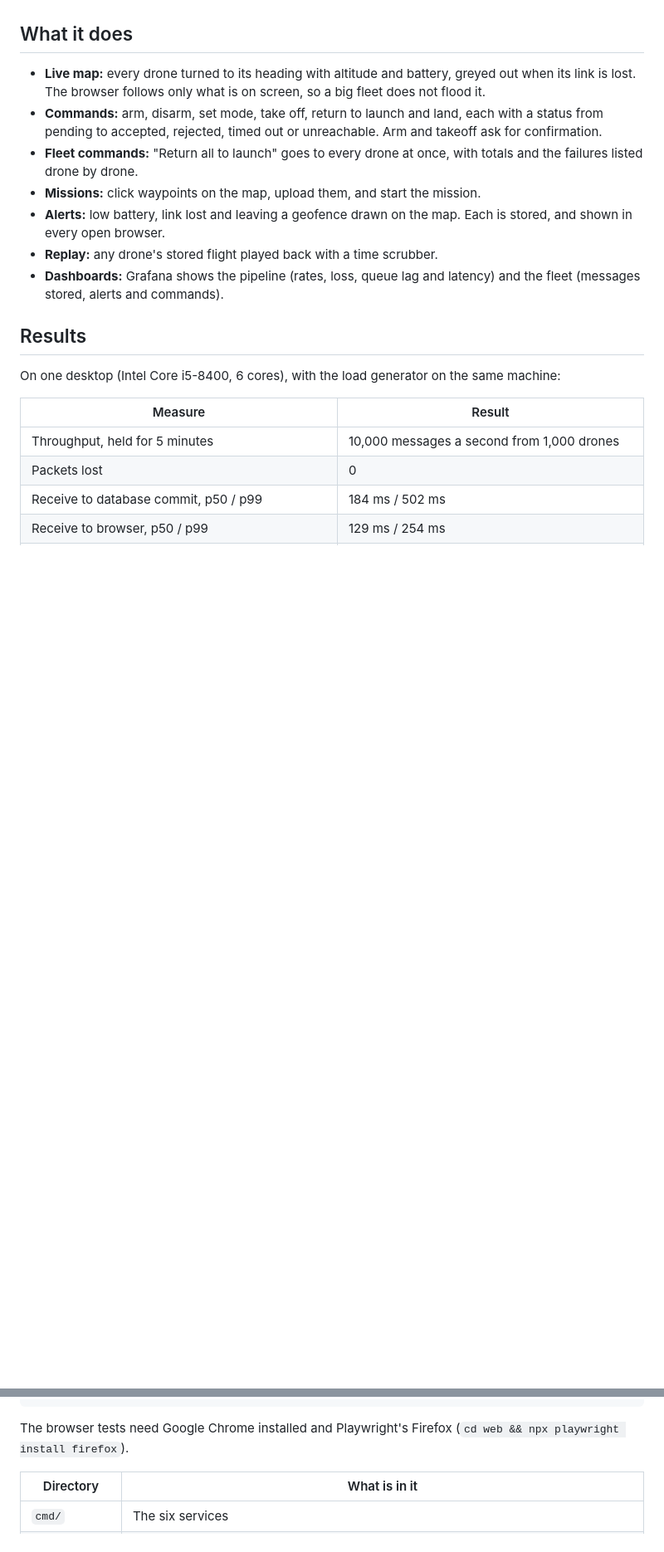
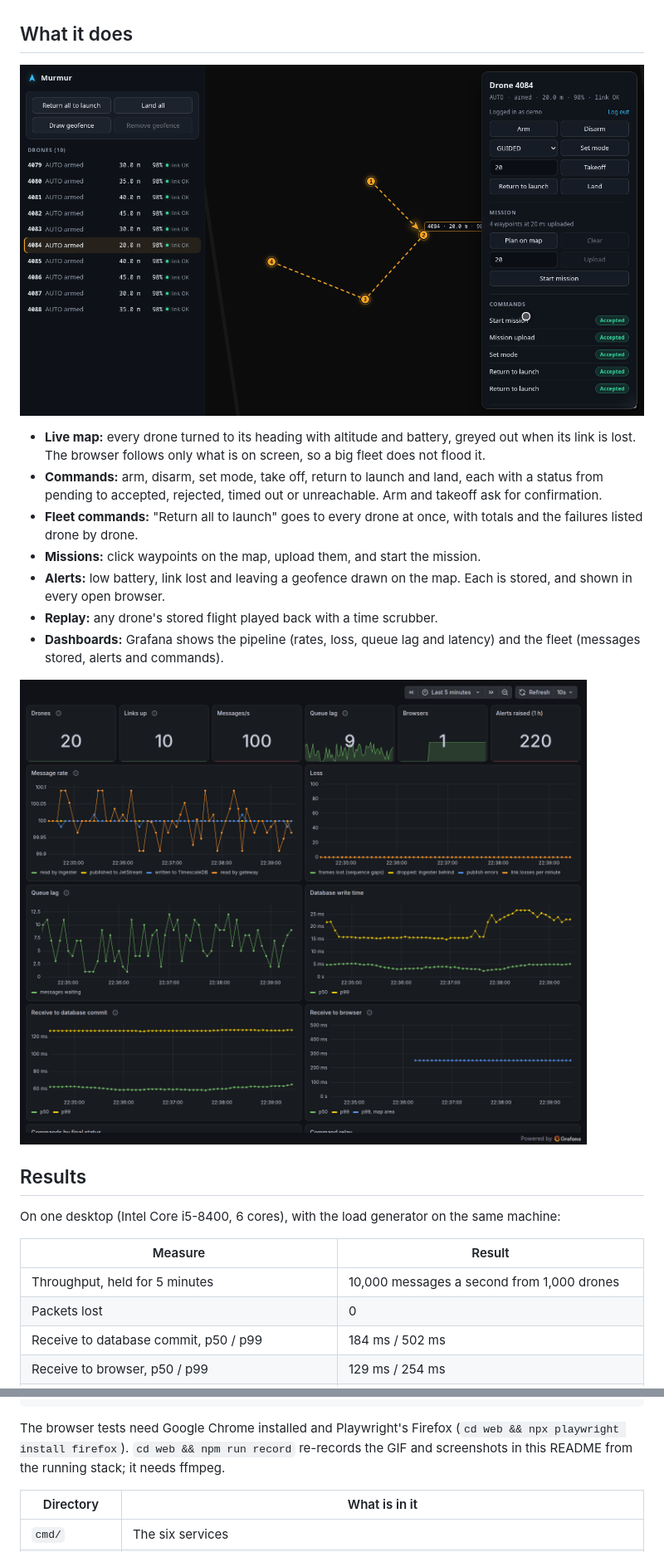
Before and after one commit to ChengCK18/Murmur, a Markdown page: README.md, 2 parts joined by grey strips. Shown at 83% size. Rendered like a GitHub page; pictures changed too: docs/img/grafana.png (added), docs/img/map.png (added); blank space fills up the shorter version.

Commit message:
docs: show the demo GIF and screenshots in the README
A visitor, recruiters especially, decides in seconds and will not run
Docker. The GIF under the intro shows the fleet live, a mission planned
and flown, and a fleet command; screenshots of the drone panel and the
Grafana pipeline dashboard sit with the features they show.

````diff
--- a/README.md
+++ b/README.md
@@ -72,6 +74,8 @@ Two rules shape the design:
 
 ## What it does
 
+![The map with a drone selected: its command panel, the commands it has been sent, and the mission it is flying](docs/img/map.png)
+
 - **Live map:** every drone turned to its heading with altitude and battery, greyed out when its link is lost. The browser follows only what is on screen, so a big fleet does not flood it.
 - **Commands:** arm, disarm, set mode, take off, return to launch and land, each with a status from pending to accepted, rejected, timed out or unreachable. Arm and takeoff ask for confirmation.
 - **Fleet commands:** "Return all to launch" goes to every drone at once, with totals and the failures listed drone by drone.
@@ -79,6 +83,8 @@ Two rules shape the design:
 - **Alerts:** low battery, link lost and leaving a geofence drawn on the map. Each is stored, and shown in every open browser.
 - **Replay:** any drone's stored flight played back with a time scrubber.
 - **Dashboards:** Grafana shows the pipeline (rates, loss, queue lag and latency) and the fleet (messages stored, alerts and commands).
+
+![The Grafana pipeline dashboard: drones, links, message rate, queue lag, loss, write time and latency](docs/img/grafana.png)
 
 ## Results
 
@@ -109,7 +115,7 @@ make e2e        # browser tests in Chrome and Firefox, against the running stack
 make failures   # kills each service under load and checks the limits (about 10 minutes)
 ```
 
-The browser tests need Google Chrome installed and Playwright's Firefox (`cd web && npx playwright install firefox`).
+The browser tests need Google Chrome installed and Playwright's Firefox (`cd web && npx playwright install firefox`). `cd web && npm run record` re-records the GIF and screenshots in this README from the running stack; it needs ffmpeg.
 
 | Directory | What is in it |
 |---|---|
````
Also changed, not shown: other parts of README.md (+2 -0 lines), 1 other file.
